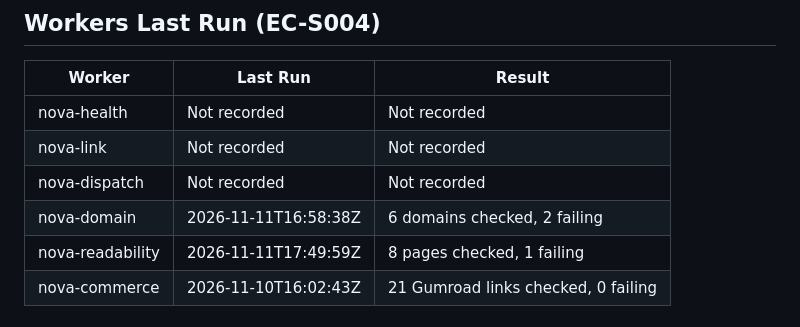
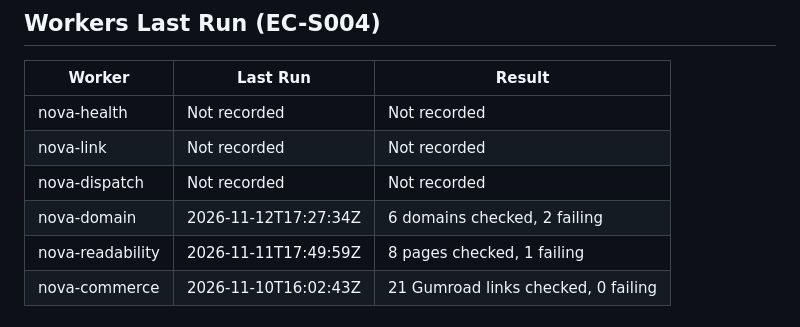
Before and after one commit to Keywebco/sovereign-knowledge-os, a Markdown page: memory/catalyst-latest.md, the part around one of its changes. GitHub-like rendering.

Commit message:
memory: refresh Catalyst latest 2026-11-13 00:51 UTC

```diff
--- a/memory/catalyst-latest.md
+++ b/memory/catalyst-latest.md
@@ -23,7 +23,7 @@ Operational snapshot from committed reports. A missing or old check is not live
 | nova-health | Not recorded | Not recorded |
 | nova-link | Not recorded | Not recorded |
 | nova-dispatch | Not recorded | Not recorded |
-| nova-domain | 2026-11-11T16:58:38Z | 6 domains checked, 2 failing |
+| nova-domain | 2026-11-12T17:27:34Z | 6 domains checked, 2 failing |
 | nova-readability | 2026-11-11T17:49:59Z | 8 pages checked, 1 failing |
 | nova-commerce | 2026-11-10T16:02:43Z | 21 Gumroad links checked, 0 failing |
 
```
Also changed, not shown: other parts of memory/catalyst-latest.md (+10 -10 lines).
